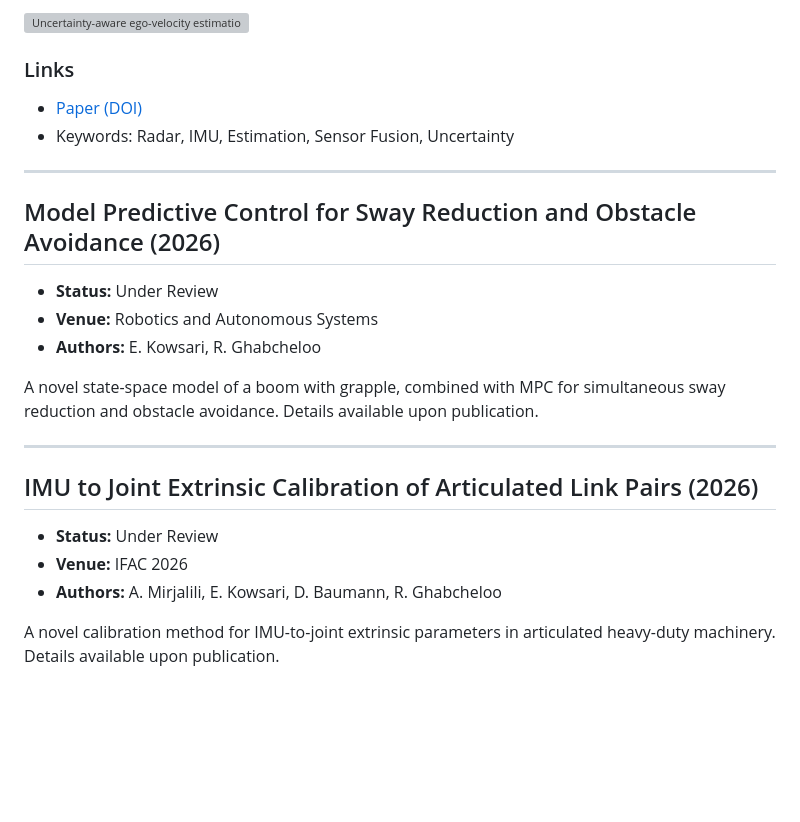
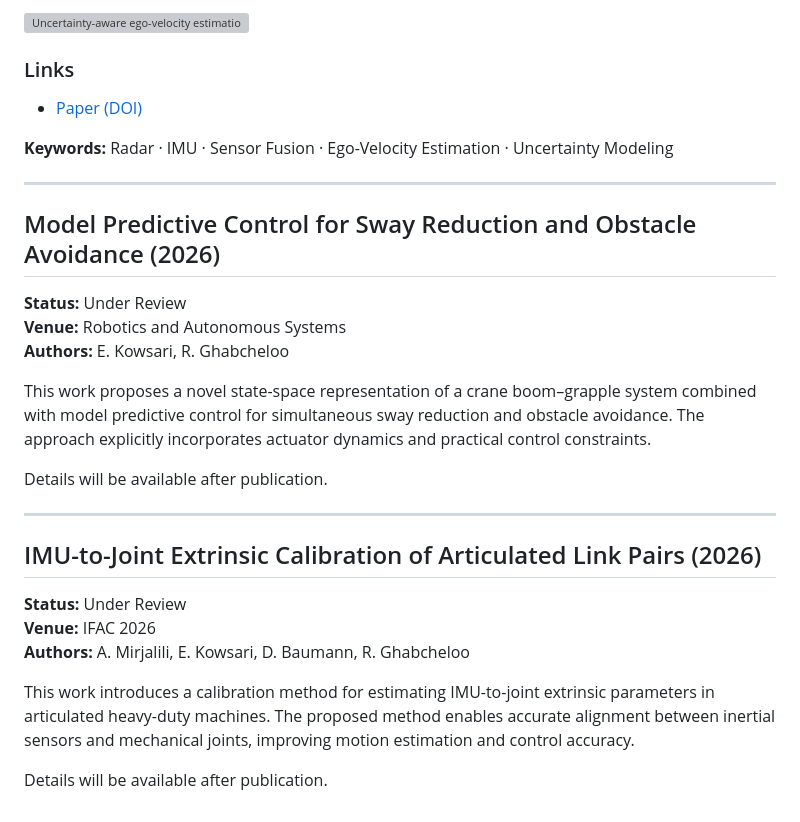
Before and after one commit to elham-kowsari88/elham-kowsari88.github.io, a Markdown page: content/projects.md, the part around one of its changes. Rendered like a GitHub page; blank space fills up the shorter version; grey boxes are pictures that could not be loaded.

```diff
--- a/content/projects.md
+++ b/content/projects.md
@@ -51,24 +52,29 @@ This collaborative work presents an uncertainty-aware radar-inertial fusion meth
 ### Links
 
 - [Paper (DOI)](https://doi.org/10.23919/FUSION65864.2025.11124007)
-- Keywords: Radar, IMU, Estimation, Sensor Fusion, Uncertainty
+
+**Keywords:** Radar · IMU · Sensor Fusion · Ego-Velocity Estimation · Uncertainty Modeling
 
 ---
 
 ## Model Predictive Control for Sway Reduction and Obstacle Avoidance (2026)
 
-- **Status:** Under Review
-- **Venue:** Robotics and Autonomous Systems
-- **Authors:** E. Kowsari, R. Ghabcheloo
+**Status:** Under Review
+**Venue:** Robotics and Autonomous Systems
+**Authors:** E. Kowsari, R. Ghabcheloo
 
-A novel state-space model of a boom with grapple, combined with MPC for simultaneous sway reduction and obstacle avoidance. Details available upon publication.
+This work proposes a novel state-space representation of a crane boom–grapple system combined with model predictive control for simultaneous sway reduction and obstacle avoidance. The approach explicitly incorporates actuator dynamics and practical control constraints.
+
+Details will be available after publication.
 
 ---
 
-## IMU to Joint Extrinsic Calibration of Articulated Link Pairs (2026)
+## IMU-to-Joint Extrinsic Calibration of Articulated Link Pairs (2026)
 
-- **Status:** Under Review
-- **Venue:** IFAC 2026
-- **Authors:** A. Mirjalili, E. Kowsari, D. Baumann, R. Ghabcheloo
+**Status:** Under Review
+**Venue:** IFAC 2026
+**Authors:** A. Mirjalili, E. Kowsari, D. Baumann, R. Ghabcheloo
 
-A novel calibration method for IMU-to-joint extrinsic parameters in articulated heavy-duty machinery. Details available upon publication.
+This work introduces a calibration method for estimating IMU-to-joint extrinsic parameters in articulated heavy-duty machines. The proposed method enables accurate alignment between inertial sensors and mechanical joints, improving motion estimation and control accuracy.
+
+Details will be available after publication.
```
Also changed, not shown: other parts of content/projects.md (+17 -16 lines).
